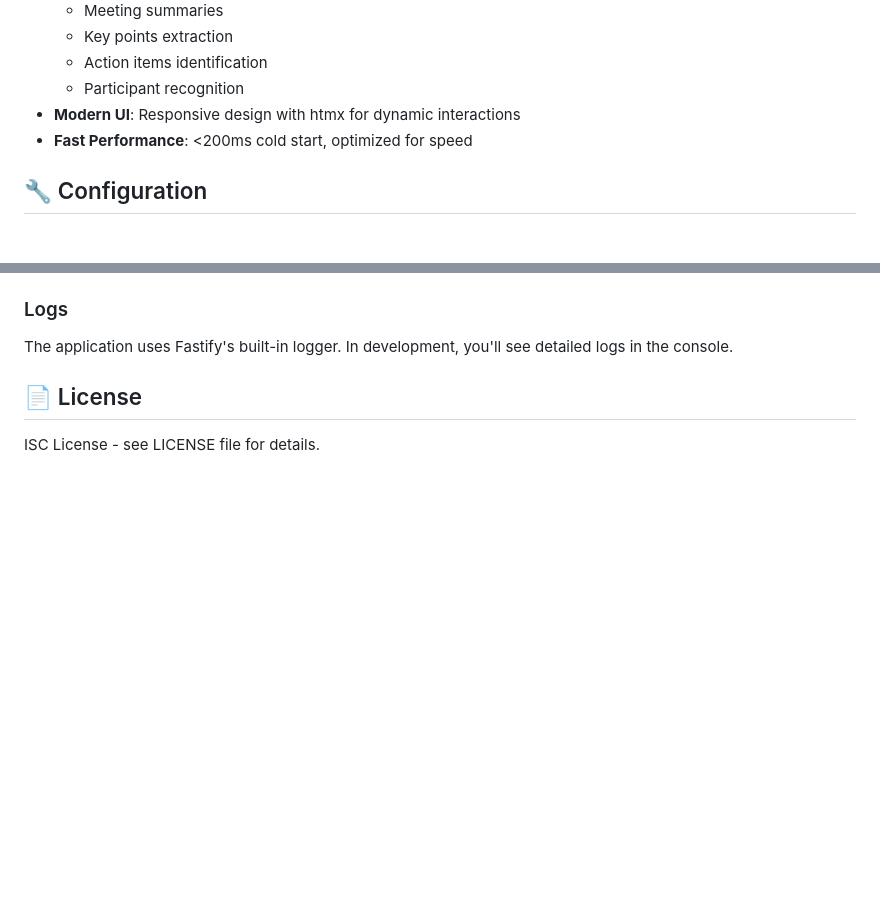
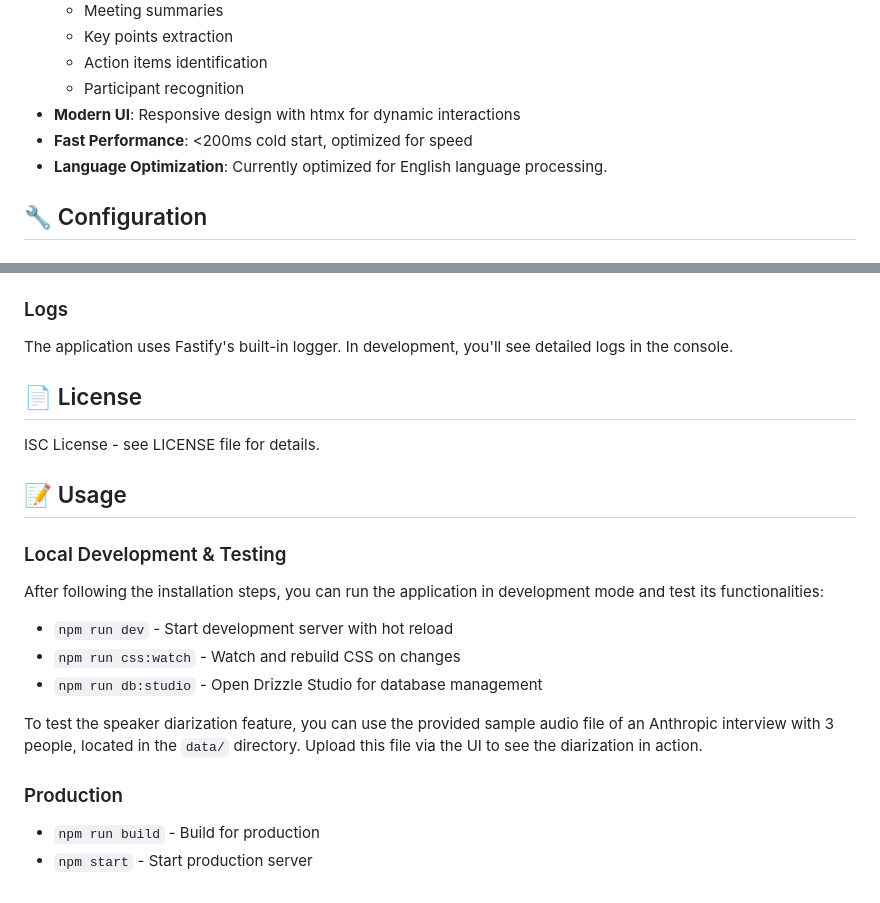
Before and after one commit to syed-hussain-imam/fire-flies-clone, a Markdown page: README.md, 2 parts joined by grey strips. Rendered like a GitHub page; blank space fills up the shorter version.

```diff
--- a/README.md
+++ b/README.md
@@ -166,6 +166,7 @@ npm start
   - Participant recognition
 - **Modern UI**: Responsive design with htmx for dynamic interactions
 - **Fast Performance**: <200ms cold start, optimized for speed
+- **Language Optimization**: Currently optimized for English language processing.
 
 ## 🔧 Configuration
 
@@ -279,3 +280,20 @@ The application uses Fastify's built-in logger. In development, you'll see detai
 ## 📄 License
 
 ISC License - see LICENSE file for details.
+
+## 📝 Usage
+
+### Local Development & Testing
+
+After following the installation steps, you can run the application in development mode and test its functionalities:
+
+- `npm run dev` - Start development server with hot reload
+- `npm run css:watch` - Watch and rebuild CSS on changes
+- `npm run db:studio` - Open Drizzle Studio for database management
+
+To test the speaker diarization feature, you can use the provided sample audio file of an Anthropic interview with 3 people, located in the `data/` directory. Upload this file via the UI to see the diarization in action.
+
+### Production
+
+- `npm run build` - Build for production
+- `npm start` - Start production server
```
